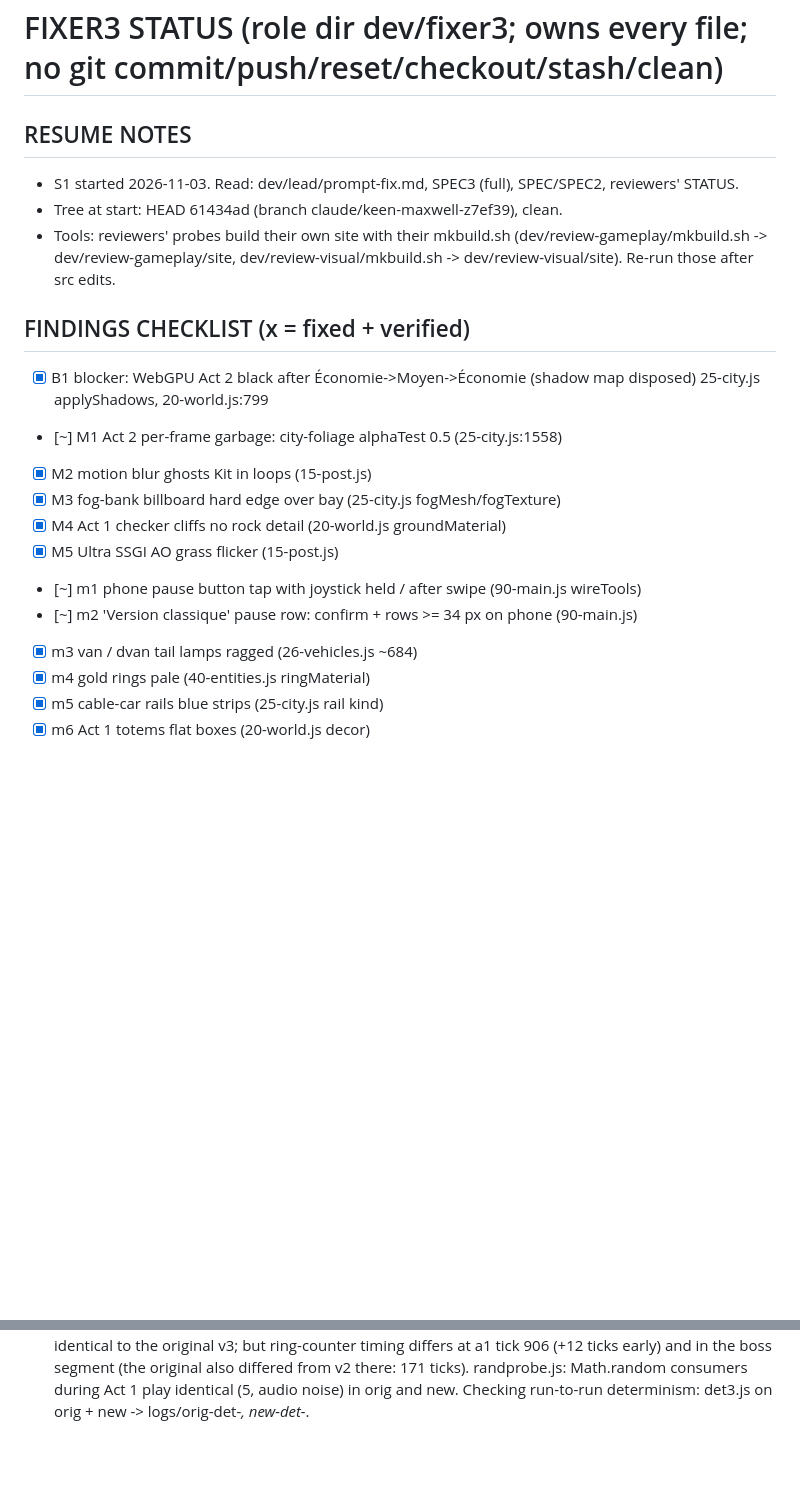
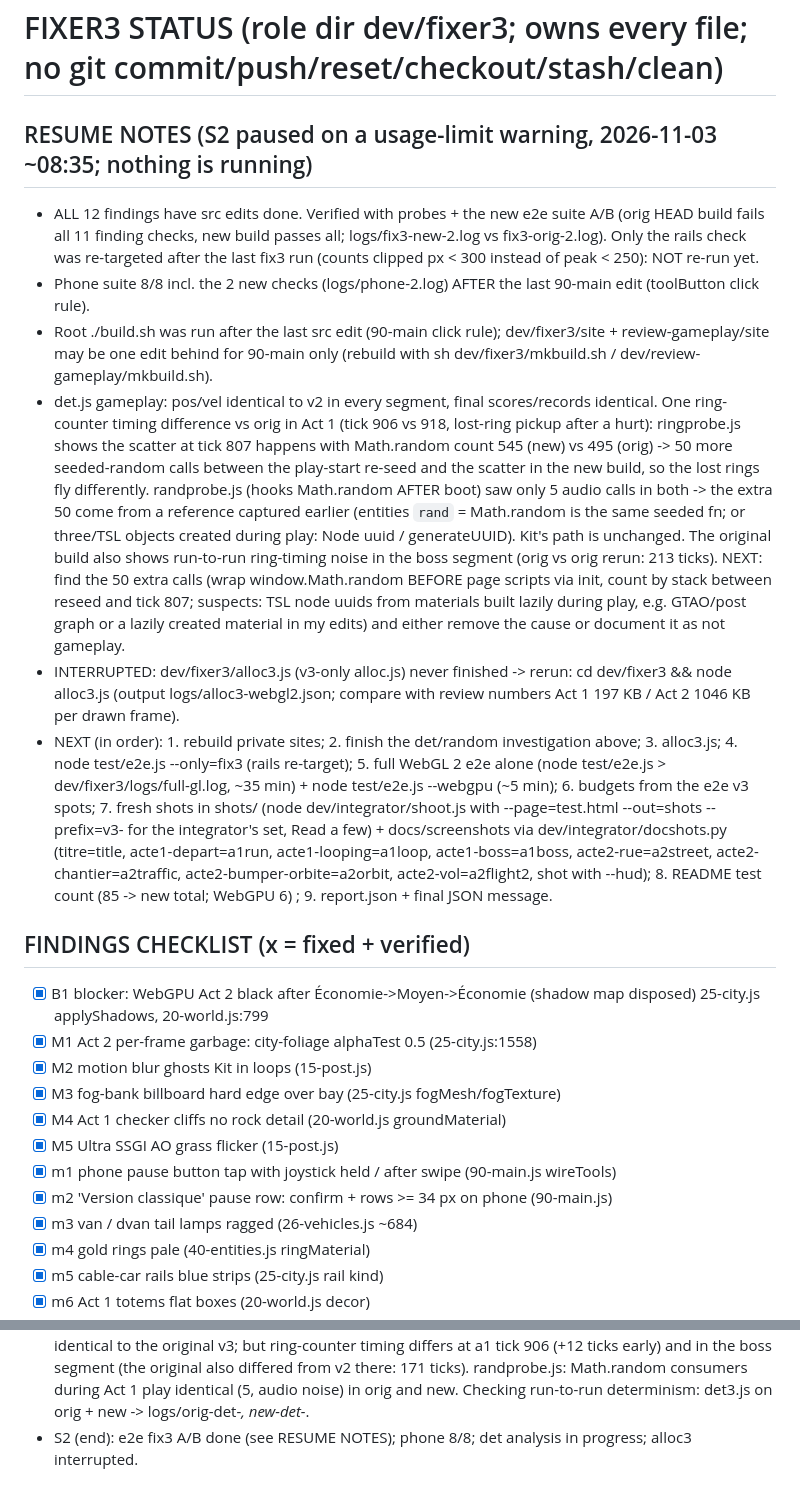
Before and after one commit to dje2k1/Pat3d, a Markdown page: dev/fixer3/STATUS.md, 2 parts joined by grey strips. Rendered like a GitHub page; blank space fills up the shorter version.

Commit message:
v3 (en pause) : corrections faites, vérification finale à reprendre
Co-Authored-By: Claude Opus 5.5 <noreply@anthropic.com>
Claude-Session: https://claude.ai/code/session_01NSrxVxigDTW8jtbSmEqtvy

```diff
--- a/dev/fixer3/STATUS.md
+++ b/dev/fixer3/STATUS.md
@@ -1,20 +1,41 @@
 # FIXER3 STATUS (role dir dev/fixer3; owns every file; no git commit/push/reset/checkout/stash/clean)
 
-## RESUME NOTES
-- S1 started 2026-11-03. Read: dev/lead/prompt-fix.md, SPEC3 (full), SPEC/SPEC2, reviewers' STATUS.
-- Tree at start: HEAD 61434ad (branch claude/keen-maxwell-z7ef39), clean.
-- Tools: reviewers' probes build their own site with their mkbuild.sh (dev/review-gameplay/mkbuild.sh ->
-  dev/review-gameplay/site, dev/review-visual/mkbuild.sh -> dev/review-visual/site). Re-run those after src edits.
+## RESUME NOTES (S2 paused on a usage-limit warning, 2026-11-03 ~08:35; nothing is running)
+- ALL 12 findings have src edits done. Verified with probes + the new e2e suite A/B (orig HEAD build fails all 11 finding
+  checks, new build passes all; logs/fix3-new-2.log vs fix3-orig-2.log). Only the rails check was re-targeted after the
+  last fix3 run (counts clipped px < 300 instead of peak < 250): NOT re-run yet.
+- Phone suite 8/8 incl. the 2 new checks (logs/phone-2.log) AFTER the last 90-main edit (toolButton click rule).
+- Root ./build.sh was run after the last src edit (90-main click rule); dev/fixer3/site + review-gameplay/site may be
+  one edit behind for 90-main only (rebuild with sh dev/fixer3/mkbuild.sh / dev/review-gameplay/mkbuild.sh).
+- det.js gameplay: pos/vel identical to v2 in every segment, final scores/records identical. One ring-counter timing
+  difference vs orig in Act 1 (tick 906 vs 918, lost-ring pickup after a hurt): ringprobe.js shows the scatter at tick 807
+  happens with Math.random count 545 (new) vs 495 (orig) -> 50 more seeded-random calls between the play-start re-seed
+  and the scatter in the new build, so the lost rings fly differently. randprobe.js (hooks Math.random AFTER boot)
+  saw only 5 audio calls in both -> the extra 50 come from a reference captured earlier (entities `rand` = Math.random
+  is the same seeded fn; or three/TSL objects created during play: Node uuid / generateUUID). Kit's path is unchanged.
+  The original build also shows run-to-run ring-timing noise in the boss segment (orig vs orig rerun: 213 ticks).
+  NEXT: find the 50 extra calls (wrap window.Math.random BEFORE page scripts via init, count by stack between reseed
+  and tick 807; suspects: TSL node uuids from materials built lazily during play, e.g. GTAO/post graph or a lazily
+  created material in my edits) and either remove the cause or document it as not gameplay.
+- INTERRUPTED: dev/fixer3/alloc3.js (v3-only alloc.js) never finished -> rerun: cd dev/fixer3 && node alloc3.js
+  (output logs/alloc3-webgl2.json; compare with review numbers Act 1 197 KB / Act 2 1046 KB per drawn frame).
+- NEXT (in order): 1. rebuild private sites; 2. finish the det/random investigation above; 3. alloc3.js; 4. node
+  test/e2e.js --only=fix3 (rails re-target); 5. full WebGL 2 e2e alone (node test/e2e.js > dev/fixer3/logs/full-gl.log,
+  ~35 min) + node test/e2e.js --webgpu (~5 min); 6. budgets from the e2e v3 spots; 7. fresh shots in shots/ (node
+  dev/integrator/shoot.js with --page=test.html --out=shots --prefix=v3- for the integrator's set, Read a few) +
+  docs/screenshots via dev/integrator/docshots.py (titre=title, acte1-depart=a1run, acte1-looping=a1loop,
+  acte1-boss=a1boss, acte2-rue=a2street, acte2-chantier=a2traffic, acte2-bumper-orbite=a2orbit, acte2-vol=a2flight2,
+  shot with --hud); 8. README test count (85 -> new total; WebGPU 6) ; 9. report.json + final JSON message.
 
 ## FINDINGS CHECKLIST (x = fixed + verified)
 - [x] B1 blocker: WebGPU Act 2 black after Économie->Moyen->Économie (shadow map disposed) 25-city.js applyShadows, 20-world.js:799
-- [~] M1 Act 2 per-frame garbage: city-foliage alphaTest 0.5 (25-city.js:1558)
+- [x] M1 Act 2 per-frame garbage: city-foliage alphaTest 0.5 (25-city.js:1558)
 - [x] M2 motion blur ghosts Kit in loops (15-post.js)
 - [x] M3 fog-bank billboard hard edge over bay (25-city.js fogMesh/fogTexture)
 - [x] M4 Act 1 checker cliffs no rock detail (20-world.js groundMaterial)
 - [x] M5 Ultra SSGI AO grass flicker (15-post.js)
-- [~] m1 phone pause button tap with joystick held / after swipe (90-main.js wireTools)
-- [~] m2 'Version classique' pause row: confirm + rows >= 34 px on phone (90-main.js)
+- [x] m1 phone pause button tap with joystick held / after swipe (90-main.js wireTools)
+- [x] m2 'Version classique' pause row: confirm + rows >= 34 px on phone (90-main.js)
 - [x] m3 van / dvan tail lamps ragged (26-vehicles.js ~684)
 - [x] m4 gold rings pale (40-entities.js ringMaterial)
 - [x] m5 cable-car rails blue strips (25-city.js rail kind)
@@ -93,3 +114,4 @@
   to the original v3; but ring-counter timing differs at a1 tick 906 (+12 ticks early) and in the boss segment (the
   original also differed from v2 there: 171 ticks). randprobe.js: Math.random consumers during Act 1 play identical (5,
   audio noise) in orig and new. Checking run-to-run determinism: det3.js on orig + new -> logs/orig-det-*, new-det-*.
+- S2 (end): e2e fix3 A/B done (see RESUME NOTES); phone 8/8; det analysis in progress; alloc3 interrupted.
```
